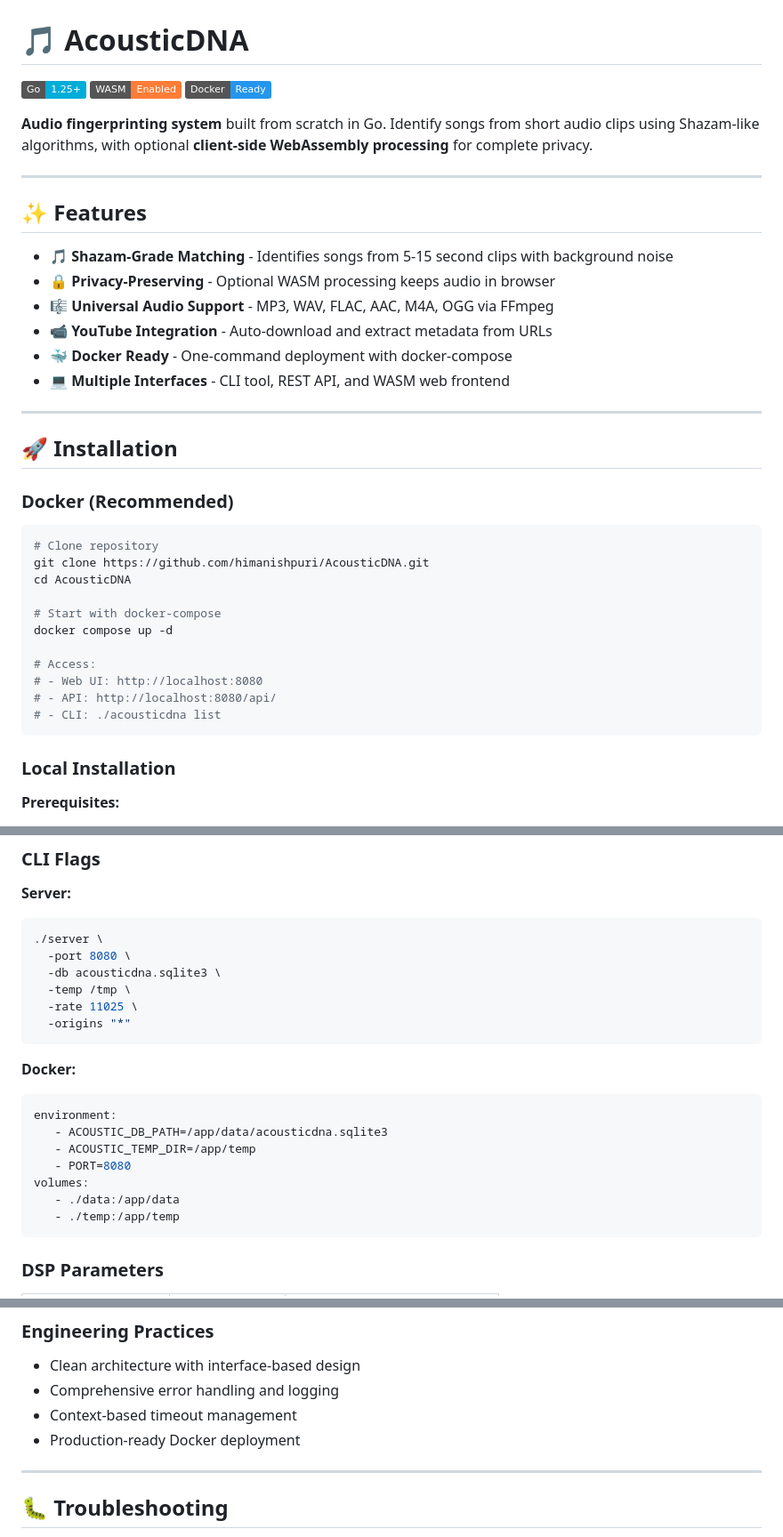
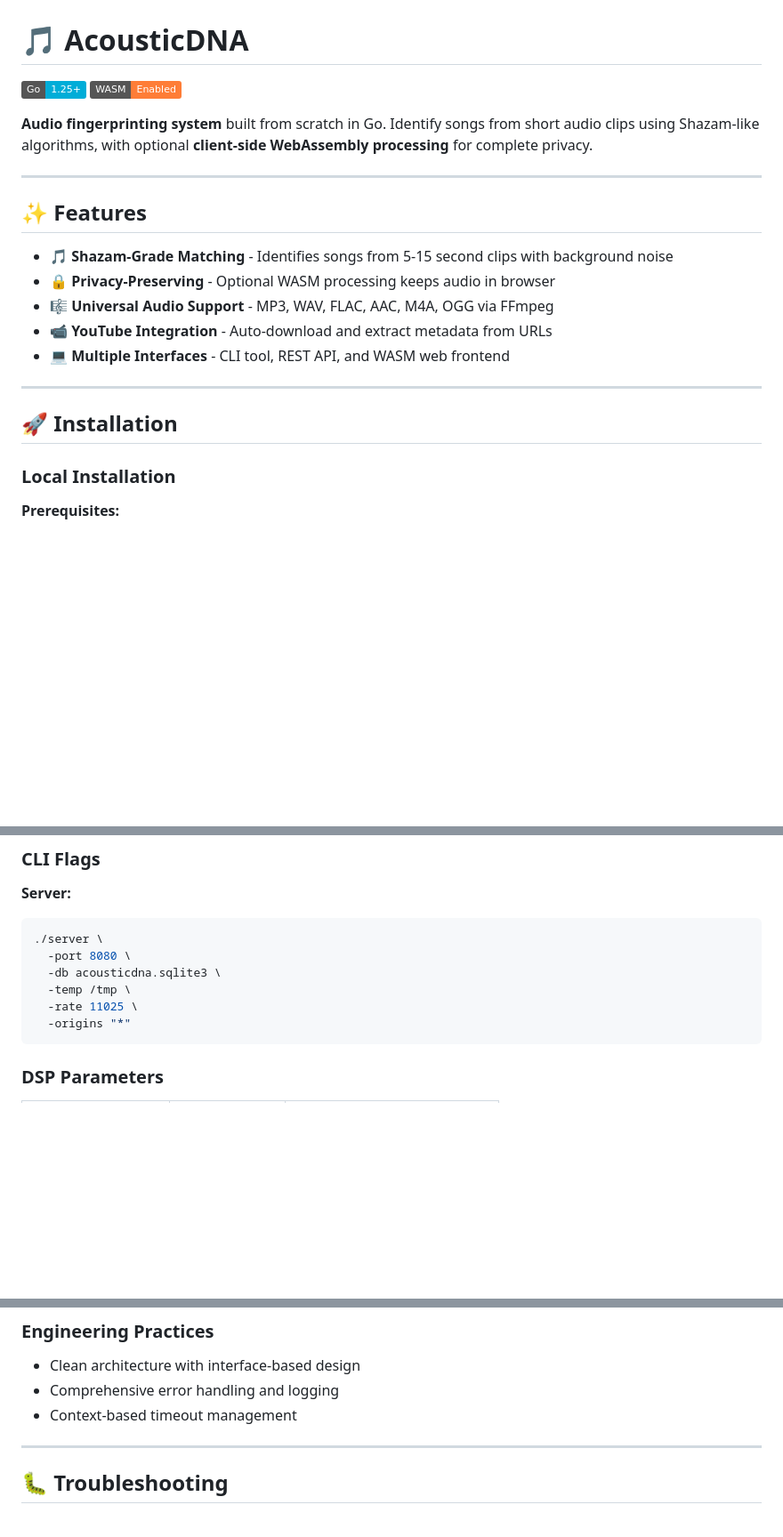
Before and after one commit to himanishpuri/AcousticDNA, a Markdown page: README.md, 3 parts joined by grey strips. Shown at 89% size. Drawn GitHub-style; badges without logos; blank space fills up the shorter version.

Commit message:
Removed dockerization for now

````diff
--- a/README.md
+++ b/README.md
@@ -2,7 +2,6 @@
 
 [![Go Version](https://img.shields.io/badge/Go-1.25+-00ADD8?logo=go)](https://go.dev/)
 [![WASM](https://img.shields.io/badge/WASM-Enabled-orange?logo=webassembly)](https://webassembly.org/)
-[![Docker](https://img.shields.io/badge/Docker-Ready-2496ED?logo=docker)](https://www.docker.com/)
 
 **Audio fingerprinting system** built from scratch in Go. Identify songs from short audio clips using Shazam-like algorithms, with optional **client-side WebAssembly processing** for complete privacy.
 
@@ -14,28 +13,11 @@
 - 🔒 **Privacy-Preserving** - Optional WASM processing keeps audio in browser
 - 🎼 **Universal Audio Support** - MP3, WAV, FLAC, AAC, M4A, OGG via FFmpeg
 - 📹 **YouTube Integration** - Auto-download and extract metadata from URLs
-- 🐳 **Docker Ready** - One-command deployment with docker-compose
 - 💻 **Multiple Interfaces** - CLI tool, REST API, and WASM web frontend
 
 ---
 
 ## 🚀 Installation
-
-### Docker (Recommended)
-
-```bash
-# Clone repository
-git clone https://github.com/himanishpuri/AcousticDNA.git
-cd AcousticDNA
-
-# Start with docker-compose
-docker compose up -d
-
-# Access:
-# - Web UI: http://localhost:8080
-# - API: http://localhost:8080/api/
-# - CLI: ./acousticdna list
-```
 
 ### Local Installation
 
@@ -319,18 +301,6 @@ curl -X POST http://localhost:8080/api/songs/youtube \
   -origins "*"
 ```
 
-**Docker:**
-
-```yaml
-environment:
-   - ACOUSTIC_DB_PATH=/app/data/acousticdna.sqlite3
-   - ACOUSTIC_TEMP_DIR=/app/temp
-   - PORT=8080
-volumes:
-   - ./data:/app/data
-   - ./temp:/app/temp
-```
-
 ### DSP Parameters
 
 | Parameter           | Value        | Description                  |
@@ -461,7 +431,6 @@ AcousticDNA/
 - Clean architecture with interface-based design
 - Comprehensive error handling and logging
 - Context-based timeout management
-- Production-ready Docker deployment
 
 ---
 
````
